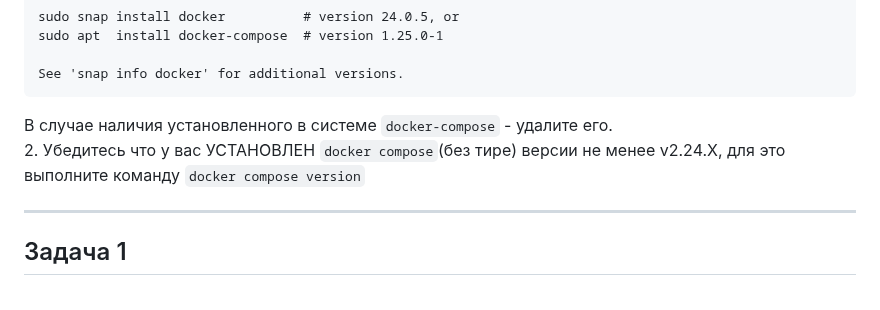
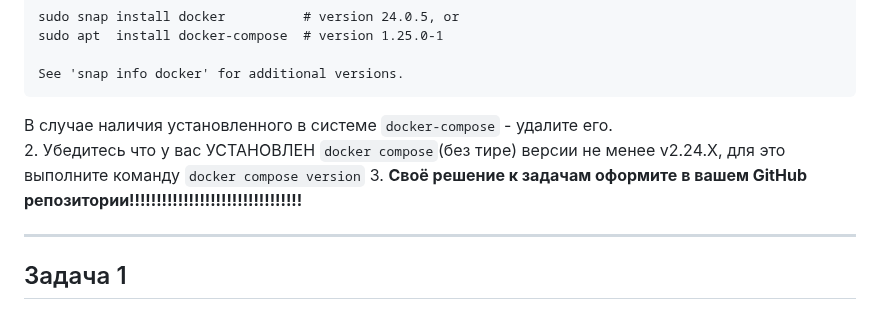
Before and after one commit to netology-code/virtd-homeworks, a Markdown page: 05-virt-04-docker-in-practice/README.md, the part around the change. GitHub-like rendering.

````diff
--- a/05-virt-04-docker-in-practice/README.md
+++ b/05-virt-04-docker-in-practice/README.md
@@ -24,6 +24,7 @@ See 'snap info docker' for additional versions.
 ```
 В случае наличия установленного в системе ```docker-compose``` - удалите его.
 2. Убедитесь что у вас УСТАНОВЛЕН ```docker compose```(без тире) версии не менее v2.24.X, для это выполните команду ```docker compose version```
+3.  **Своё решение к задачам оформите в вашем GitHub репозитории!!!!!!!!!!!!!!!!!!!!!!!!!!!!!!!!**
 
 ---
 
````
